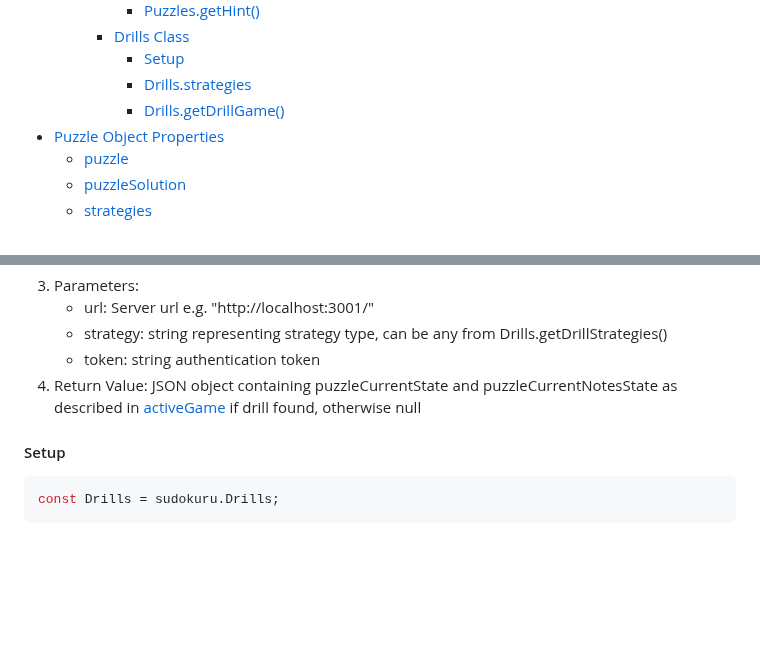
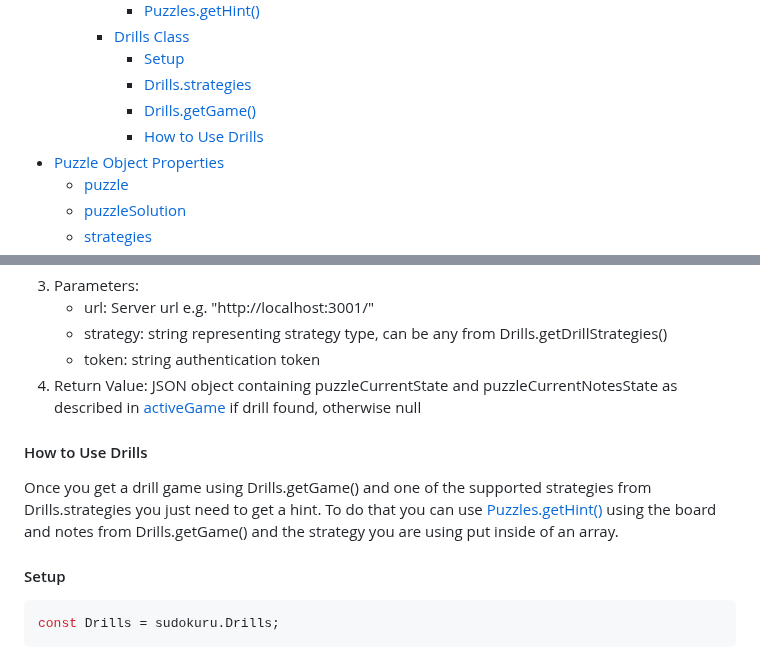
Before and after one commit to Sudokuru/Sudokuru, a Markdown page: README.md, 2 parts joined by grey strips. Rendered like a GitHub page; blank space fills up the shorter version.

Commit message:
Updated README with drills usage

````diff
--- a/README.md
+++ b/README.md
@@ -22,7 +22,8 @@
         *   [Drills Class](#drills-class)
             *   [Setup](#setup-1)
             *   [Drills.strategies](#drillsstrategies)
-            *   [Drills.getDrillGame()](#drillsgetdrillgame)
+            *   [Drills.getGame()](#drillsgetgame)
+            *   [How to Use Drills](#how-to-use-drills)
 *   [Puzzle Object Properties](#puzzle-object-properties)
     *   [puzzle](#puzzle)
     *   [puzzleSolution](#puzzlesolution)
@@ -212,6 +213,9 @@ const Puzzles = sudokuru.Puzzles;
     - strategy: string representing strategy type, can be any from Drills.getDrillStrategies()
     - token: string authentication token
 4. Return Value: JSON object containing puzzleCurrentState and puzzleCurrentNotesState as described in [activeGame](#activegame-object-properties) if drill found, otherwise null
+
+#### How to Use Drills
+Once you get a drill game using Drills.getGame() and one of the supported strategies from Drills.strategies you just need to get a hint. To do that you can use [Puzzles.getHint()](#puzzlesgethint) using the board and notes from Drills.getGame() and the strategy you are using put inside of an array.
 
 #### Setup
 ```shell
````
